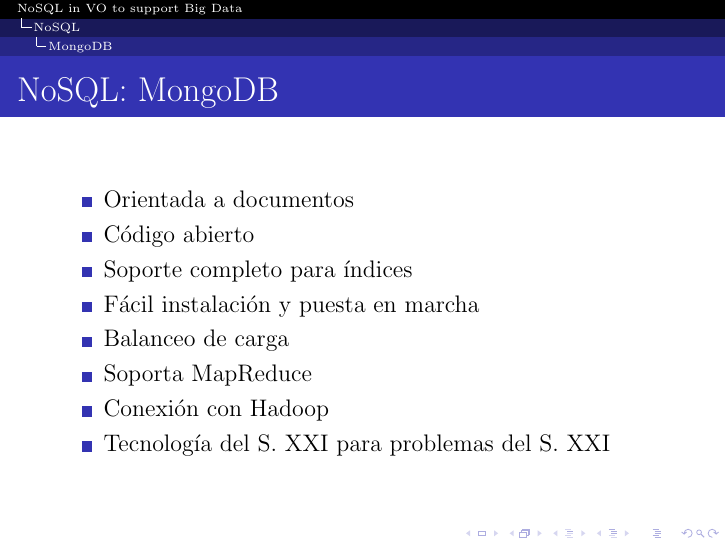
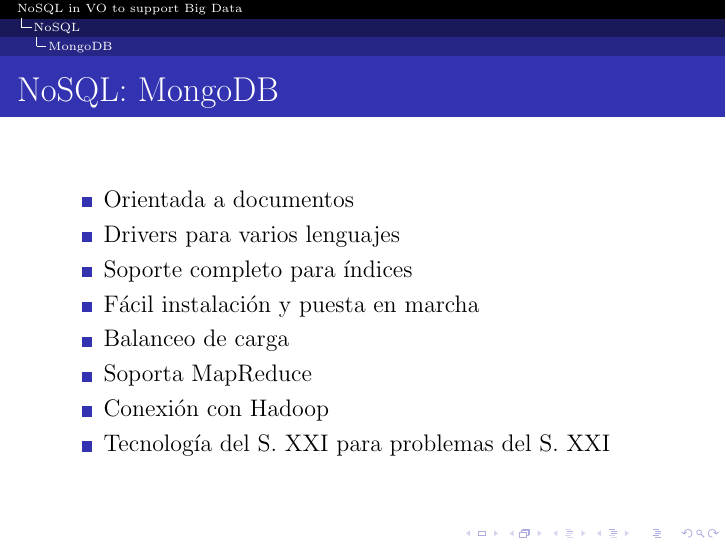
Before and after one commit to jantoniomagro/TFM, LaTeX slides (presentacion.tex): page 11 of 13. Compiled offline with pdfLaTeX.

Commit message:
Nueva ventaja mongodb

```diff
--- a/presentacion.tex
+++ b/presentacion.tex
@@ -192,7 +192,7 @@ NoSQL = \emph{Not Only SQL} \newline
 
 \begin{itemize}
 \item Orientada a documentos
-\item Código abierto
+\item Drivers para varios lenguajes
 \item Soporte completo para índices
 \item Fácil instalación y puesta en marcha
 \item Balanceo de carga
```
